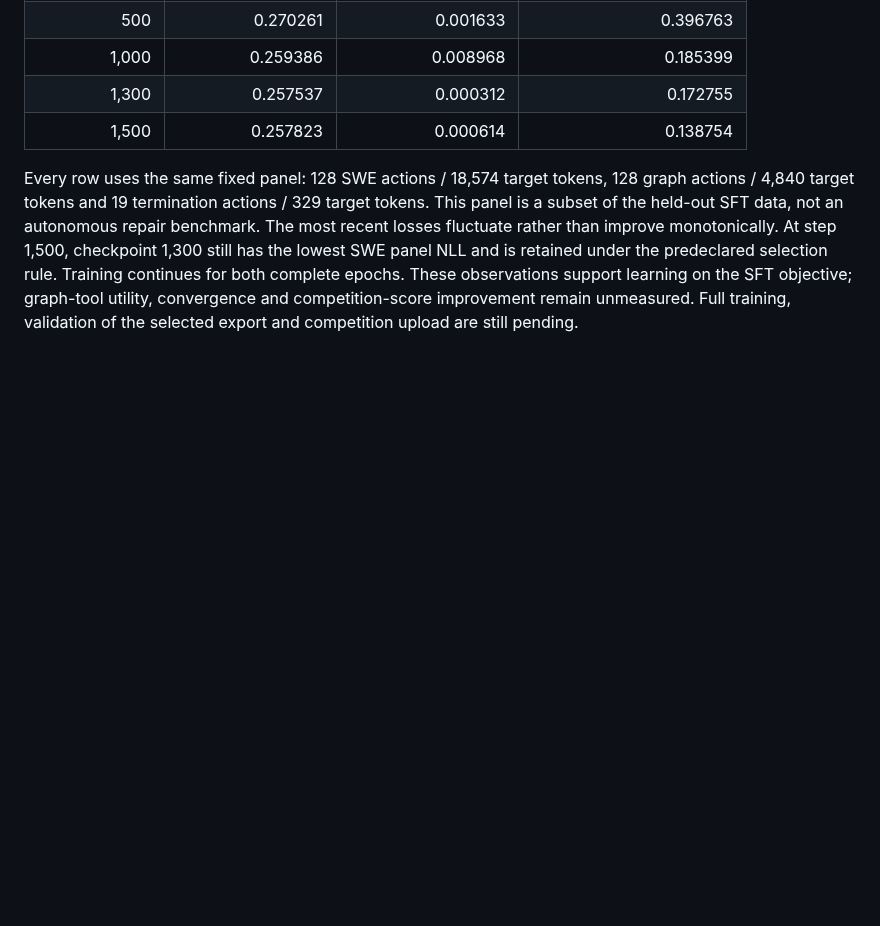
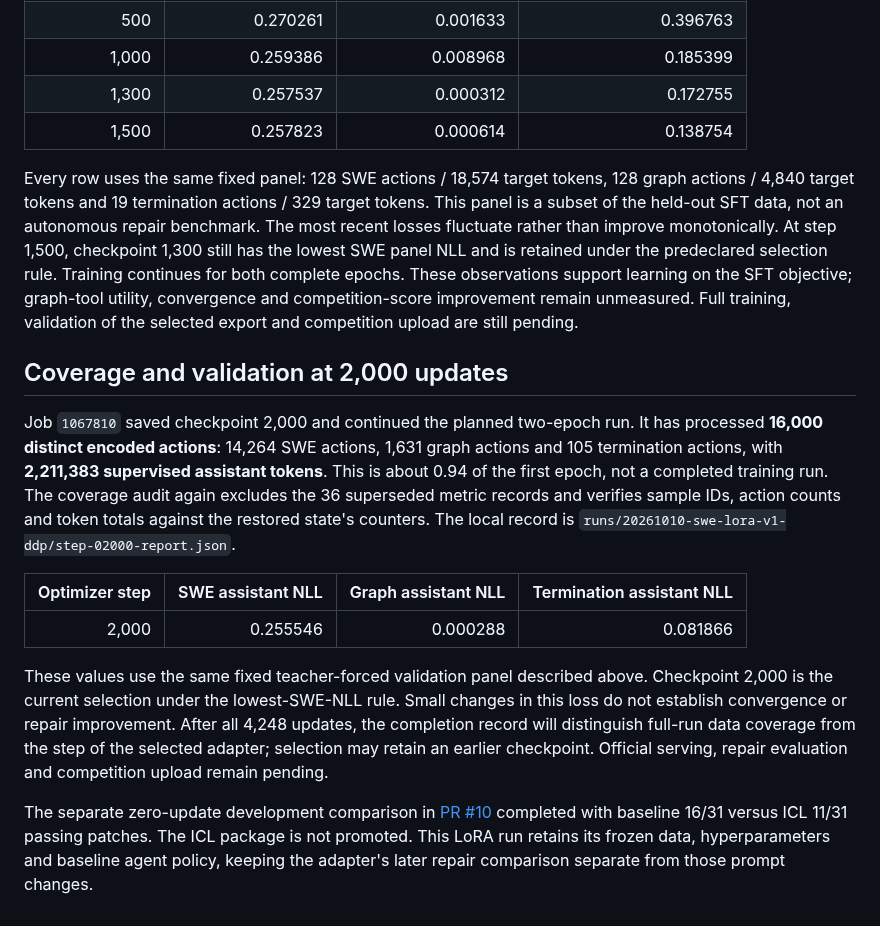
Before and after one commit to jwj1342/gemma-agent-lab, a Markdown page: docs/experiments/2026-10-09-swe-lora-v1.md, the part around the change. Drawn GitHub-style; blank space fills up the shorter version.

Commit message:
Record 2000-update training coverage and selection

```diff
--- a/docs/experiments/2026-10-09-swe-lora-v1.md
+++ b/docs/experiments/2026-10-09-swe-lora-v1.md
@@ -274,3 +274,30 @@ under the predeclared selection rule. Training continues for both complete epoch
 These observations support learning on the SFT objective; graph-tool utility,
 convergence and competition-score improvement remain unmeasured. Full training,
 validation of the selected export and competition upload are still pending.
+
+## Coverage and validation at 2,000 updates
+
+Job `1067810` saved checkpoint 2,000 and continued the planned two-epoch run.
+It has processed **16,000 distinct encoded actions**: 14,264 SWE actions, 1,631
+graph actions and 105 termination actions, with **2,211,383 supervised assistant
+tokens**. This is about 0.94 of the first epoch, not a completed training run.
+The coverage audit again excludes the 36 superseded metric records and verifies
+sample IDs, action counts and token totals against the restored state's counters.
+The local record is `runs/20261010-swe-lora-v1-ddp/step-02000-report.json`.
+
+| Optimizer step | SWE assistant NLL | Graph assistant NLL | Termination assistant NLL |
+| ---: | ---: | ---: | ---: |
+| 2,000 | 0.255546 | 0.000288 | 0.081866 |
+
+These values use the same fixed teacher-forced validation panel described above.
+Checkpoint 2,000 is the current selection under the lowest-SWE-NLL rule. Small
+changes in this loss do not establish convergence or repair improvement. After
+all 4,248 updates, the completion record will distinguish full-run data coverage
+from the step of the selected adapter; selection may retain an earlier checkpoint.
+Official serving, repair evaluation and competition upload remain pending.
+
+The separate zero-update development comparison in
+[PR #10](https://github.com/jwj1342/gemma-agent-lab/pull/10) completed with baseline
+16/31 versus ICL 11/31 passing patches. The ICL package is not promoted. This LoRA
+run retains its frozen data, hyperparameters and baseline agent policy, keeping
+the adapter's later repair comparison separate from those prompt changes.
```
